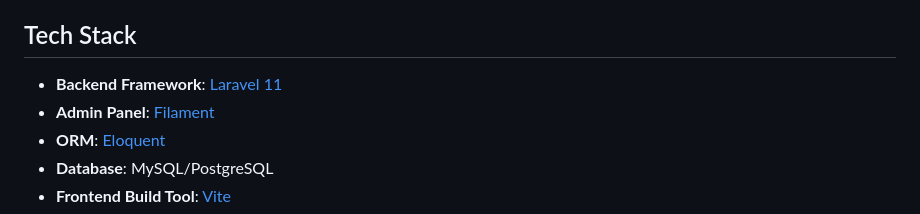
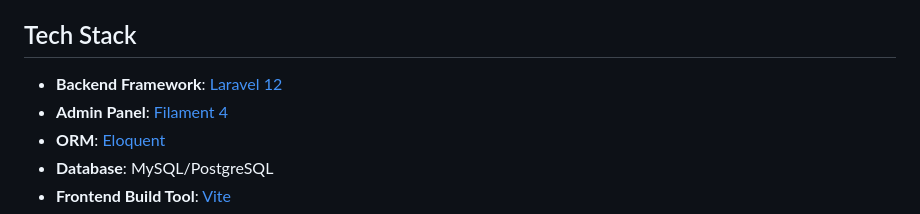
Before and after one commit to MrBercisk/car-rental-backend, a Markdown page: README.md, the part around the change. GitHub-like rendering.

Commit message:
update tech stack in README to reflect Laravel 12 and Filament 4

```diff
--- a/README.md
+++ b/README.md
@@ -28,8 +28,8 @@ Car Rental Backend adalah sistem manajemen komprehensif untuk bisnis penyewaan k
 
 ## Tech Stack
 
-- **Backend Framework**: [Laravel 11](https://laravel.com)
-- **Admin Panel**: [Filament](https://filamentphp.com)
+- **Backend Framework**: [Laravel 12](https://laravel.com)
+- **Admin Panel**: [Filament 4](https://filamentphp.com)
 - **ORM**: [Eloquent](https://laravel.com/docs/eloquent)
 - **Database**: MySQL/PostgreSQL
 - **Frontend Build Tool**: [Vite](https://vitejs.dev)
```
